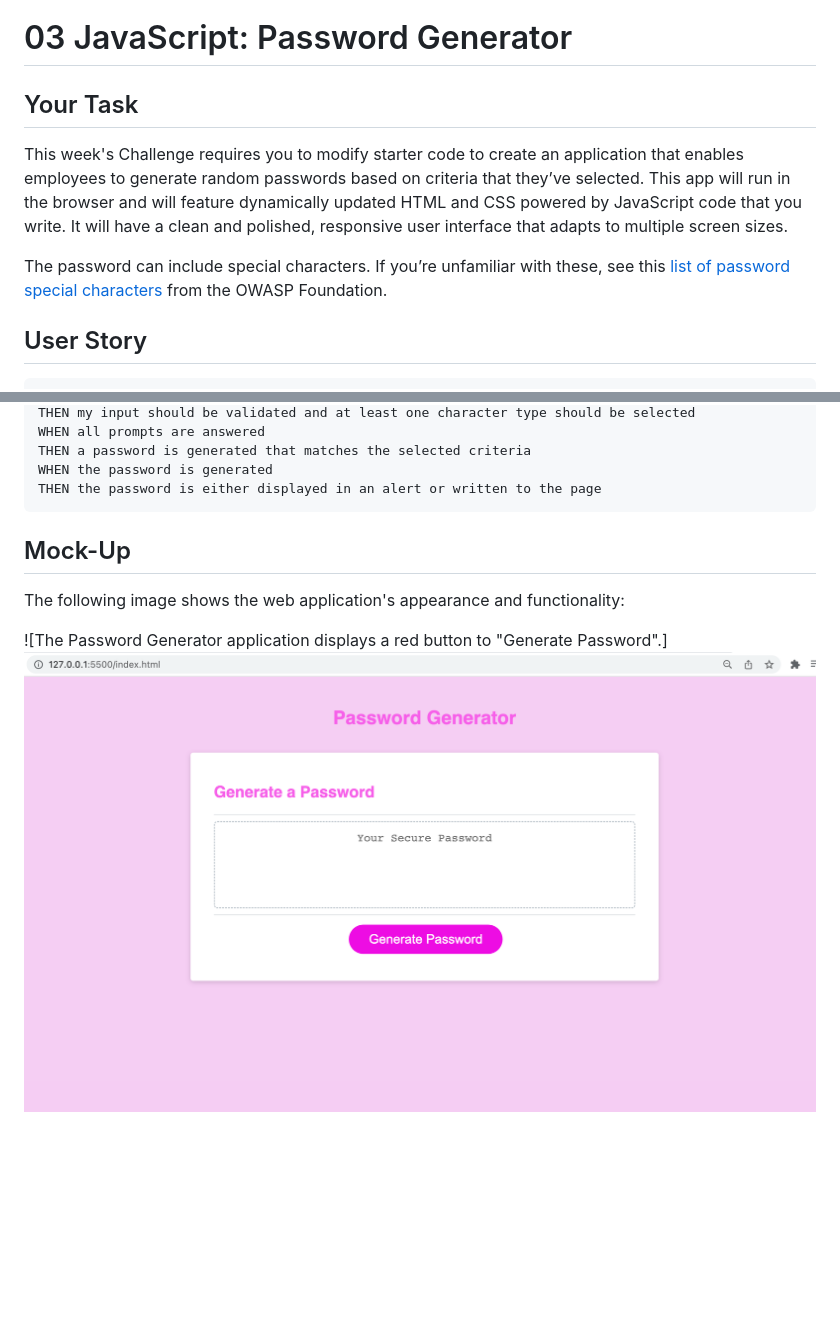
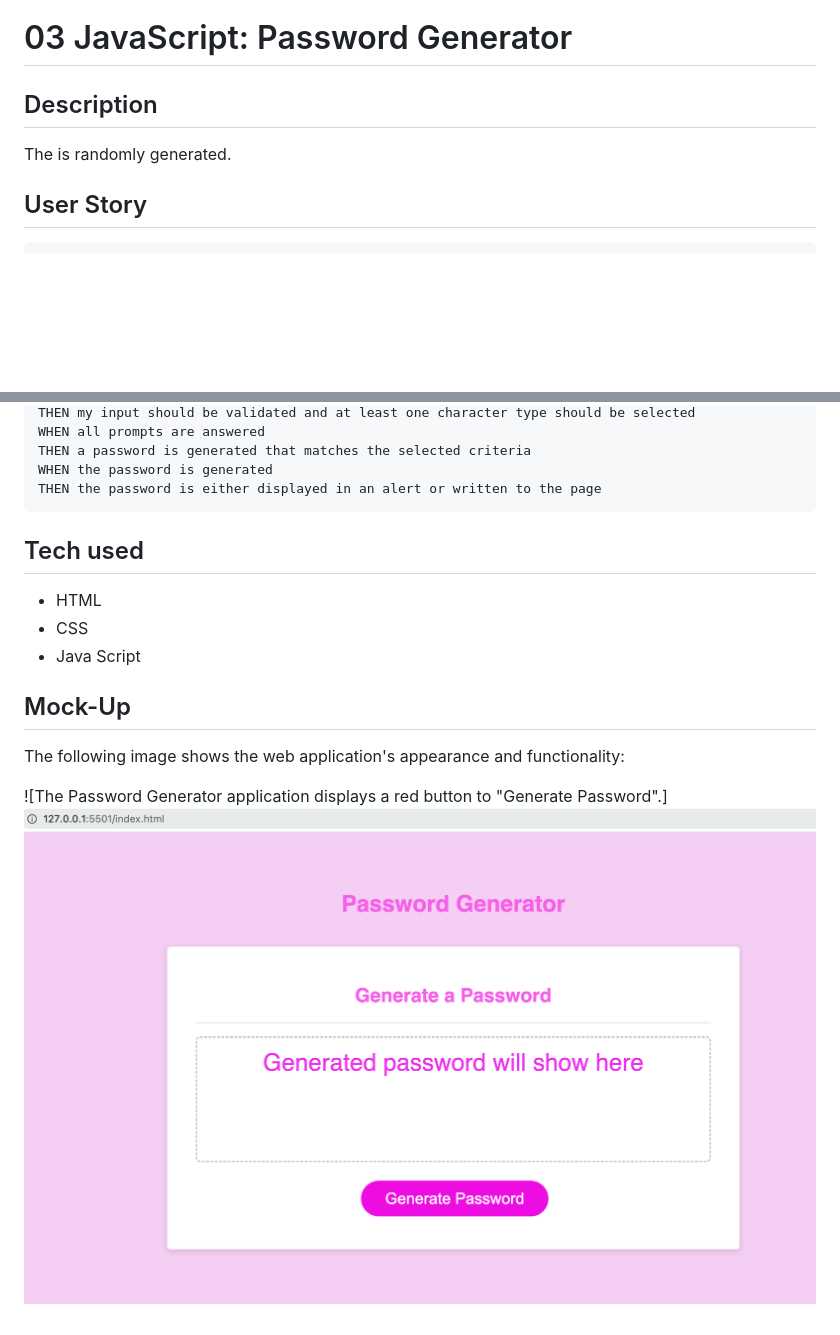
Before and after one commit to zazgh/03javascript, a Markdown page: README.md, 2 parts joined by grey strips. GitHub-like rendering; pictures changed too: assets/ScreenShot.png (added), assets/mockup.png (deleted); blank space fills up the shorter version.

Commit message:
modified:   README.md deleted:    assets/mockup.png modified:   assets/style.css modified:   index.html modified:   script.js

````diff
--- a/README.md
+++ b/README.md
@@ -1,10 +1,8 @@
 # 03 JavaScript: Password Generator
 
-## Your Task
+## Description
 
-This week's Challenge requires you to modify starter code to create an application that enables employees to generate random passwords based on criteria that they’ve selected. This app will run in the browser and will feature dynamically updated HTML and CSS powered by JavaScript code that you write. It will have a clean and polished, responsive user interface that adapts to multiple screen sizes.
-
-The password can include special characters. If you’re unfamiliar with these, see this [list of password special characters](https://www.owasp.org/index.php/Password_special_characters) from the OWASP Foundation.
+The is randomly generated.
 
 ## User Story
 
@@ -33,9 +31,16 @@ THEN a password is generated that matches the selected criteria
 WHEN the password is generated
 THEN the password is either displayed in an alert or written to the page
 ```
+## Tech used
+
+* HTML
+* CSS
+* Java Script
+
+
 
 ## Mock-Up
 
 The following image shows the web application's appearance and functionality:
 
-![The Password Generator application displays a red button to "Generate Password".]![nnn](assets/mockup.png)
+![The Password Generator application displays a red button to "Generate Password".]![nnn](assets/ScreenShot.png)
````
Also changed, not shown: 3 other files.
